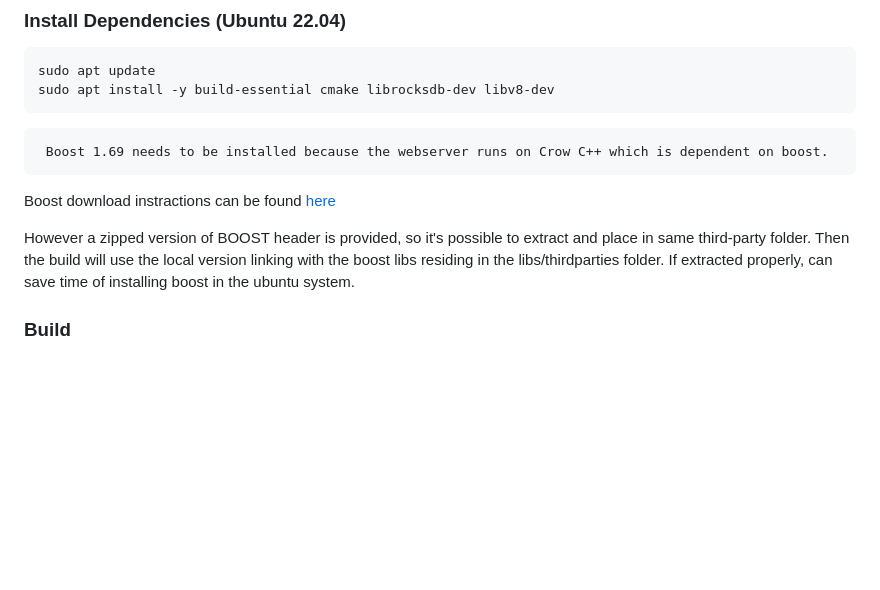
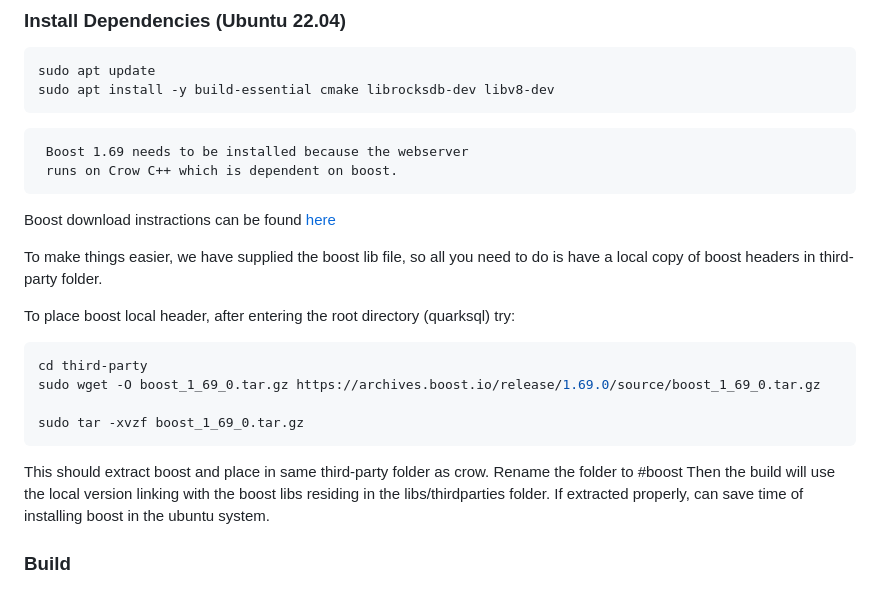
Before and after one commit to lucpattyn/quarksql, a Markdown page: README.md, the part around the change. GitHub-like rendering; blank space fills up the shorter version.

Commit message:
Update README with boost local install instructions.md

````diff
--- a/README.md
+++ b/README.md
@@ -35,11 +35,24 @@ sudo apt install -y build-essential cmake librocksdb-dev libv8-dev
 ```
 
 ```
- Boost 1.69 needs to be installed because the webserver runs on Crow C++ which is dependent on boost.
+ Boost 1.69 needs to be installed because the webserver
+ runs on Crow C++ which is dependent on boost.
 ```
-Boost download instractions can be found [here](https://dev.to/lucpattyn/install-quarks-in-ubuntu-2004-and-above-1fcf)
+Boost download instractions can be found
+[here](https://dev.to/lucpattyn/install-quarks-in-ubuntu-2004-and-above-1fcf)
 
-However a zipped version of BOOST header is provided, so it's possible to extract and place in same third-party folder.
+To make things easier, we have supplied the boost lib file, so all you need to do is have a local copy of
+boost headers in third-party folder.
+
+To place boost local header, after entering the root directory (quarksql) try:
+
+```bash
+cd third-party
+sudo wget -O boost_1_69_0.tar.gz https://archives.boost.io/release/1.69.0/source/boost_1_69_0.tar.gz
+
+sudo tar -xvzf boost_1_69_0.tar.gz
+```
+This should extract boost and place in same third-party folder as crow. Rename the folder to #boost
 Then the build will use the local version linking with the boost libs residing in the libs/thirdparties folder.
 If extracted properly, can save time of installing boost in the ubuntu system.
 
````
